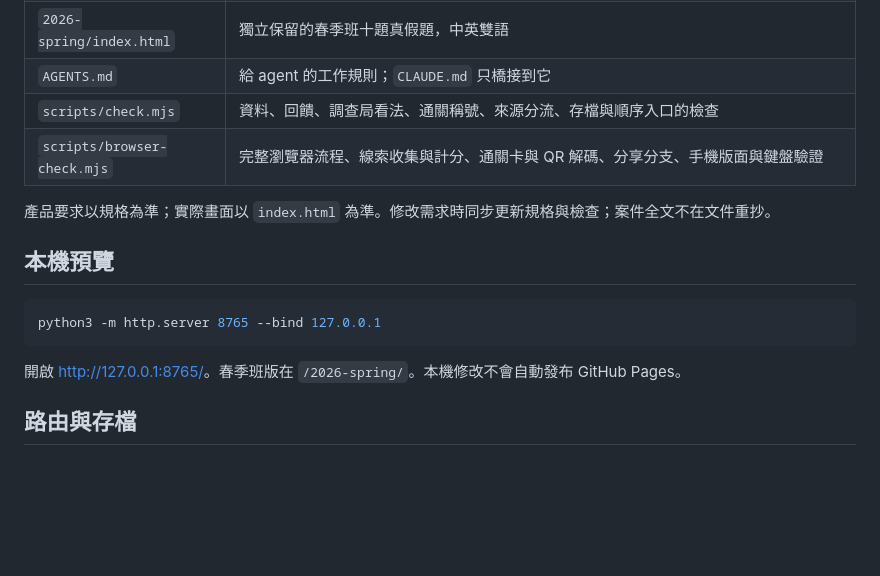
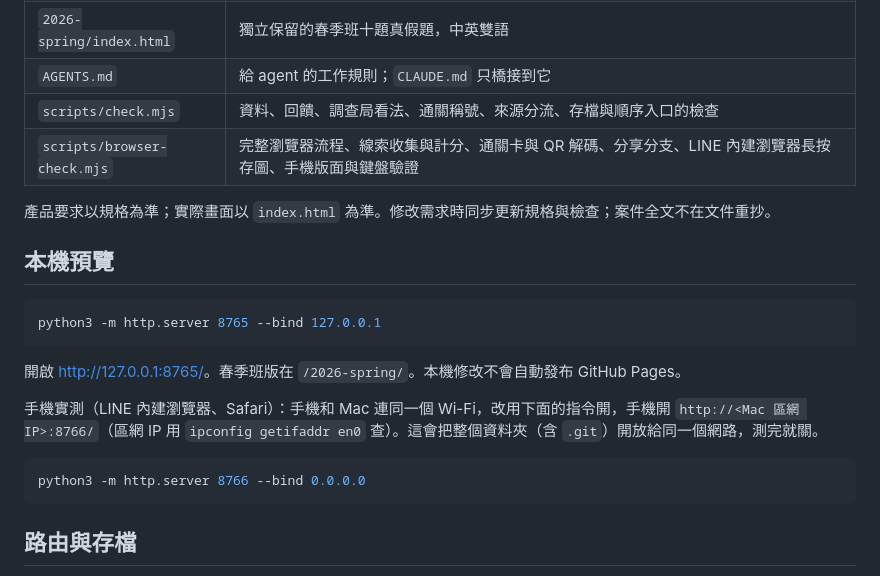
Before and after one commit to retrance/tea-game, a Markdown page: README.md, the part around the change. Drawn GitHub-style; blank space fills up the shorter version.

Commit message:
docs: note LINE long-press check and LAN phone testing
Co-Authored-By: Claude Opus 5.5 <noreply@anthropic.com>

````diff
--- a/README.md
+++ b/README.md
@@ -11,7 +11,7 @@
 | `2026-spring/index.html` | 獨立保留的春季班十題真假題，中英雙語 |
 | `AGENTS.md` | 給 agent 的工作規則；`CLAUDE.md` 只橋接到它 |
 | `scripts/check.mjs` | 資料、回饋、調查局看法、通關稱號、來源分流、存檔與順序入口的檢查 |
-| `scripts/browser-check.mjs` | 完整瀏覽器流程、線索收集與計分、通關卡與 QR 解碼、分享分支、手機版面與鍵盤驗證 |
+| `scripts/browser-check.mjs` | 完整瀏覽器流程、線索收集與計分、通關卡與 QR 解碼、分享分支、LINE 內建瀏覽器長按存圖、手機版面與鍵盤驗證 |
 
 產品要求以規格為準；實際畫面以 `index.html` 為準。修改需求時同步更新規格與檢查；案件全文不在文件重抄。
 
@@ -22,6 +22,12 @@ python3 -m http.server 8765 --bind 127.0.0.1
 ```
 
 開啟 <http://127.0.0.1:8765/>。春季班版在 `/2026-spring/`。本機修改不會自動發布 GitHub Pages。
+
+手機實測（LINE 內建瀏覽器、Safari）：手機和 Mac 連同一個 Wi-Fi，改用下面的指令開，手機開 `http://<Mac 區網 IP>:8766/`（區網 IP 用 `ipconfig getifaddr en0` 查）。這會把整個資料夾（含 `.git`）開放給同一個網路，測完就關。
+
+```bash
+python3 -m http.server 8766 --bind 0.0.0.0
+```
 
 ## 路由與存檔
 
````
